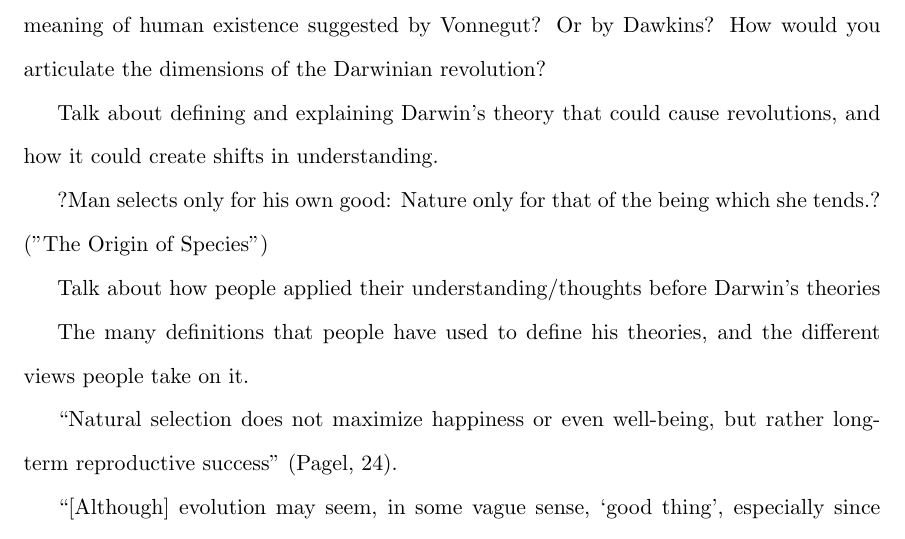
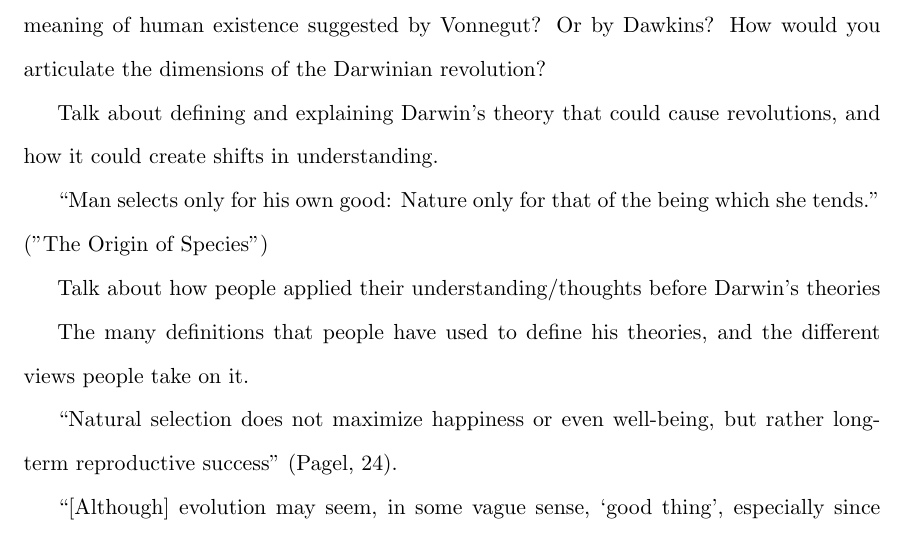
Before and after one commit to AbhiAgarwal/gallatin, a LaTeX document (Classes/The Darwinian Revolution/Essay3/Agarwal.tex): part of page 1 of 2, cut so that both start at the same text. Compiled offline with pdfLaTeX.

Commit message:
Darwin essay #slow

```diff
--- a/Classes/The Darwinian Revolution/Essay3/Agarwal.tex
+++ b/Classes/The Darwinian Revolution/Essay3/Agarwal.tex
@@ -30,7 +30,7 @@ Or by Dawkins? How would you articulate the dimensions of the Darwinian revoluti
 
 \par Talk about defining and explaining Darwin's theory that could cause revolutions, and how it could create shifts in understanding.
 
-?Man selects only for his own good: Nature only for that of the being which she tends.? ("The Origin of Species")
+``Man selects only for his own good: Nature only for that of the being which she tends." ("The Origin of Species")
 
 % 1. THEORIES PREVIOUS TO DARWIN'S THEORY OF EVOLUTION - BRIEF INTRODUCTION
 
```
Also changed, not shown: Classes/The Darwinian Revolution/Essay3/Agarwal.pdf, 2 other files.
